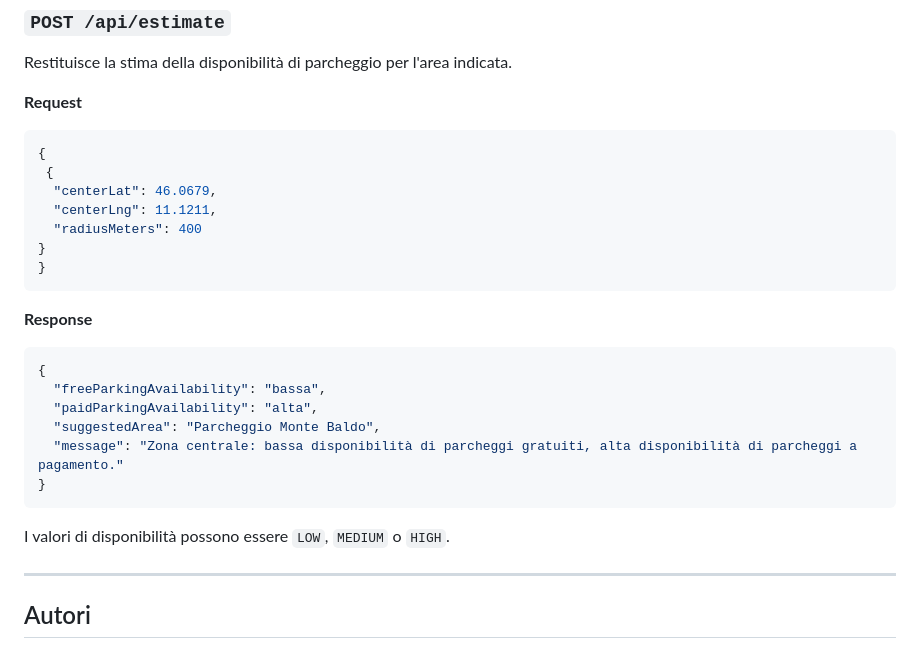
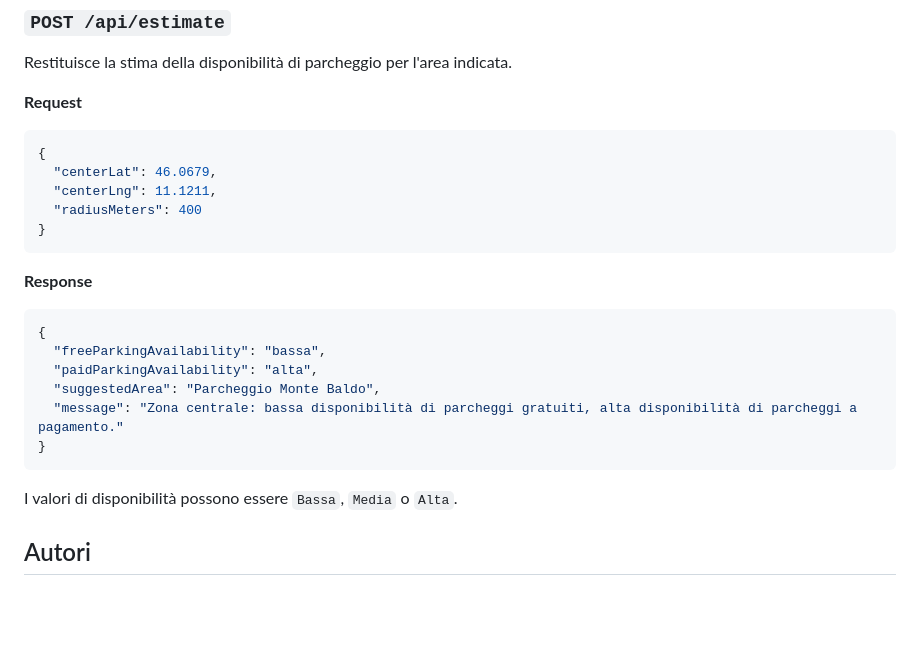
Before and after one commit to Gonzo04/TrentoParking, a Markdown page: README.md, the part around the change. GitHub-like rendering; blank space fills up the shorter version.

````diff
--- a/README.md
+++ b/README.md
@@ -135,11 +135,9 @@ Restituisce la stima della disponibilità di parcheggio per l'area indicata.
 **Request**
 ```json
 {
- {
   "centerLat": 46.0679,
   "centerLng": 11.1211,
   "radiusMeters": 400
-}
 }
 ```
 
@@ -153,9 +151,9 @@ Restituisce la stima della disponibilità di parcheggio per l'area indicata.
 }
 ```
 
-I valori di disponibilità possono essere `LOW`, `MEDIUM` o `HIGH`.
 
----
+
+I valori di disponibilità possono essere `Bassa`, `Media` o `Alta`.
 
 ## Autori
 
````
